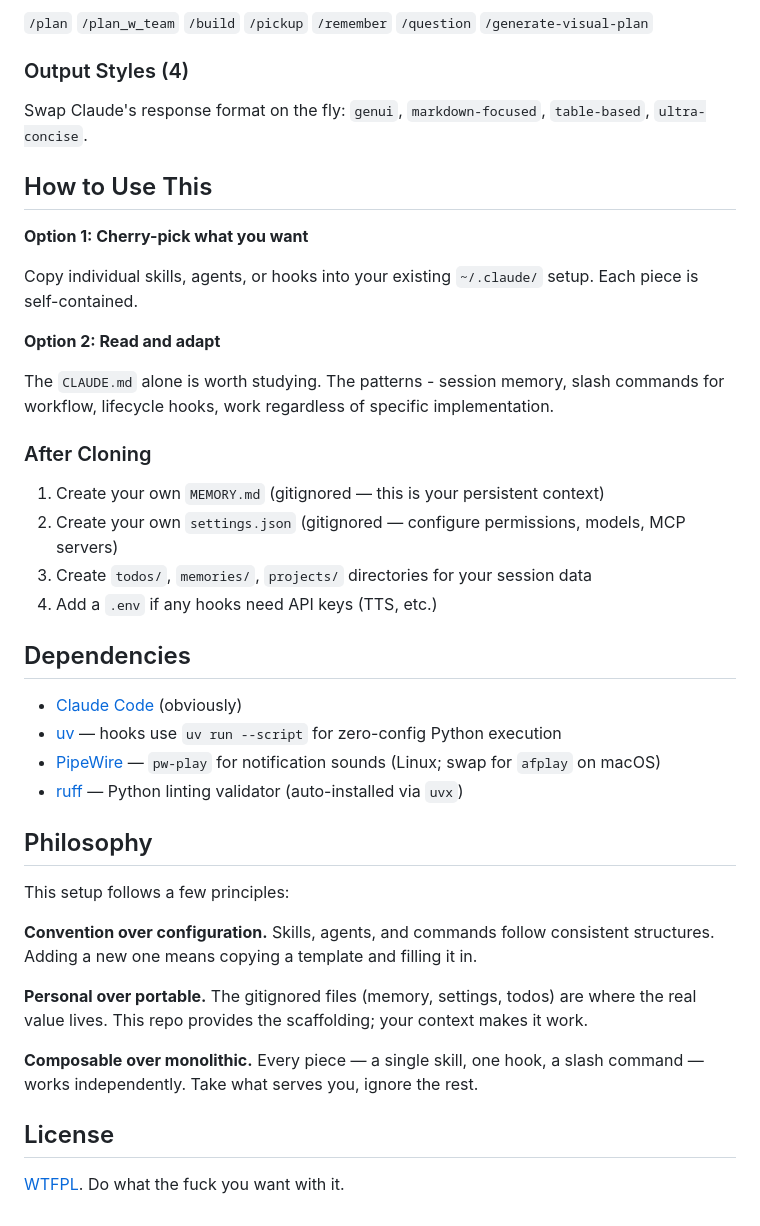
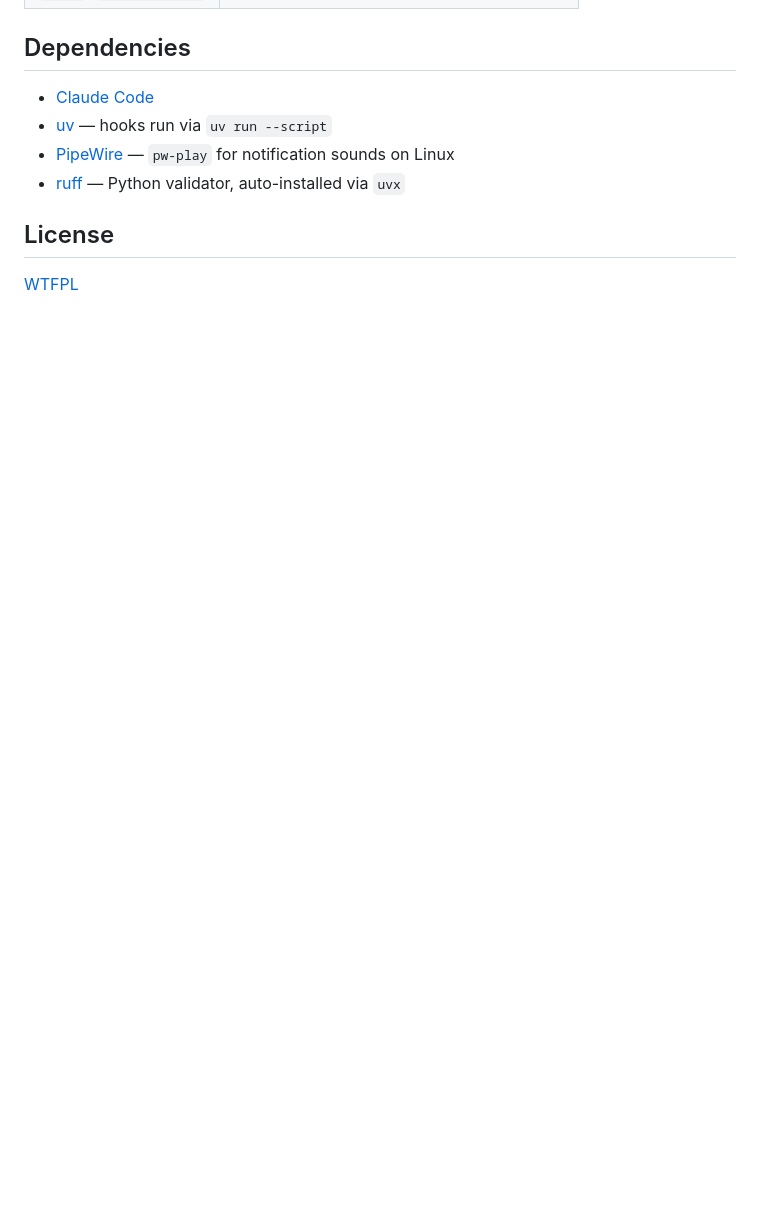
Before and after one commit to 1337hero/claude-toolkit, a Markdown page: README.md, the part around one of its changes. Rendered like a GitHub page; blank space fills up the shorter version.

```diff
--- a/README.md
+++ b/README.md
@@ -95,44 +115,10 @@ Custom commands beyond the built-ins:
-`/plan` `/plan_w_team` `/build` `/pickup` `/remember` `/question` `/generate-visual-plan`
-
-### Output Styles (4)
-
-Swap Claude's response format on the fly: `genui`, `markdown-focused`, `table-based`, `ultra-concise`.
-
-## How to Use This
-
-**Option 1: Cherry-pick what you want**
-
-Copy individual skills, agents, or hooks into your existing `~/.claude/` setup. Each piece is self-contained.
-
-**Option 2: Read and adapt**
-
-The `CLAUDE.md` alone is worth studying. The patterns - session memory, slash commands for workflow, lifecycle hooks, work regardless of specific implementation.
-
-### After Cloning
-
-1. Create your own `MEMORY.md` (gitignored — this is your persistent context)
-2. Create your own `settings.json` (gitignored — configure permissions, models, MCP servers)
-3. Create `todos/`, `memories/`, `projects/` directories for your session data
-4. Add a `.env` if any hooks need API keys (TTS, etc.)
-
-
 ## Dependencies
 
-- [Claude Code](https://docs.anthropic.com/en/docs/claude-code) (obviously)
-- [uv](https://github.com/astral-sh/uv) — hooks use `uv run --script` for zero-config Python execution
-- [PipeWire](https://pipewire.org/) — `pw-play` for notification sounds (Linux; swap for `afplay` on macOS)
-- [ruff](https://github.com/astral-sh/ruff) — Python linting validator (auto-installed via `uvx`)
-
-## Philosophy
-
-This setup follows a few principles:
-
-**Convention over configuration.** Skills, agents, and commands follow consistent structures. Adding a new one means copying a template and filling it in.
-
-**Personal over portable.** The gitignored files (memory, settings, todos) are where the real value lives. This repo provides the scaffolding; your context makes it work.
-
-**Composable over monolithic.** Every piece — a single skill, one hook, a slash command — works independently. Take what serves you, ignore the rest.
+- [Claude Code](https://docs.anthropic.com/en/docs/claude-code)
+- [uv](https://github.com/astral-sh/uv) — hooks run via `uv run --script`
+- [PipeWire](https://pipewire.org/) — `pw-play` for notification sounds on Linux
+- [ruff](https://github.com/astral-sh/ruff) — Python validator, auto-installed via `uvx`
 
 ## License
 
-[WTFPL](LICENSE). Do what the fuck you want with it.
+[WTFPL](LICENSE)
```
Also changed, not shown: other parts of README.md (+95 -75 lines).
